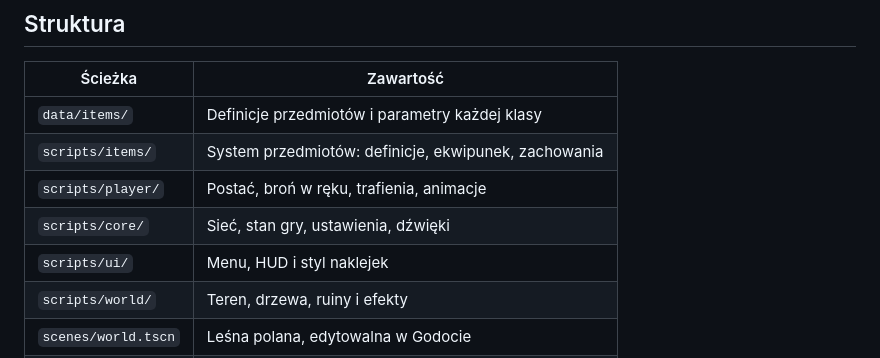
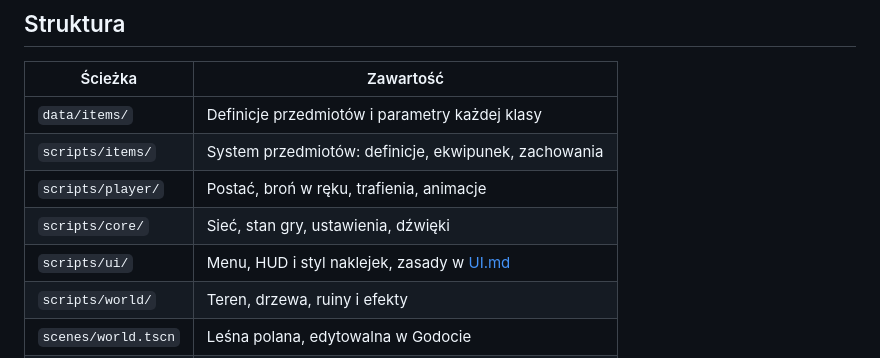
Before and after one commit to whoyoux/giera, a Markdown page: docs/DEVELOPMENT.md, the part around the change. GitHub-like rendering.

```diff
--- a/docs/DEVELOPMENT.md
+++ b/docs/DEVELOPMENT.md
@@ -36,7 +36,7 @@ Po zmianie sieci podnieś `PROTOCOL_VERSION` w `scripts/core/net.gd`.
 | `scripts/items/` | System przedmiotów: definicje, ekwipunek, zachowania |
 | `scripts/player/` | Postać, broń w ręku, trafienia, animacje |
 | `scripts/core/` | Sieć, stan gry, ustawienia, dźwięki |
-| `scripts/ui/` | Menu, HUD i styl naklejek |
+| `scripts/ui/` | Menu, HUD i styl naklejek, zasady w [UI.md](UI.md) |
 | `scripts/world/` | Teren, drzewa, ruiny i efekty |
 | `scenes/world.tscn` | Leśna polana, edytowalna w Godocie |
 | `scenes/maps/` | Miasteczko i Dolina, budowane kodem (`scripts/maps/`) |
```
Also changed, not shown: README.md (+1 -1 lines), docs/UI.md (added, +58 -0 lines), assets/maps/city.png (added), assets/maps/forest.png (added), assets/maps/valley.png (added), docs/screenshots/round_results.png, 12 other files.
